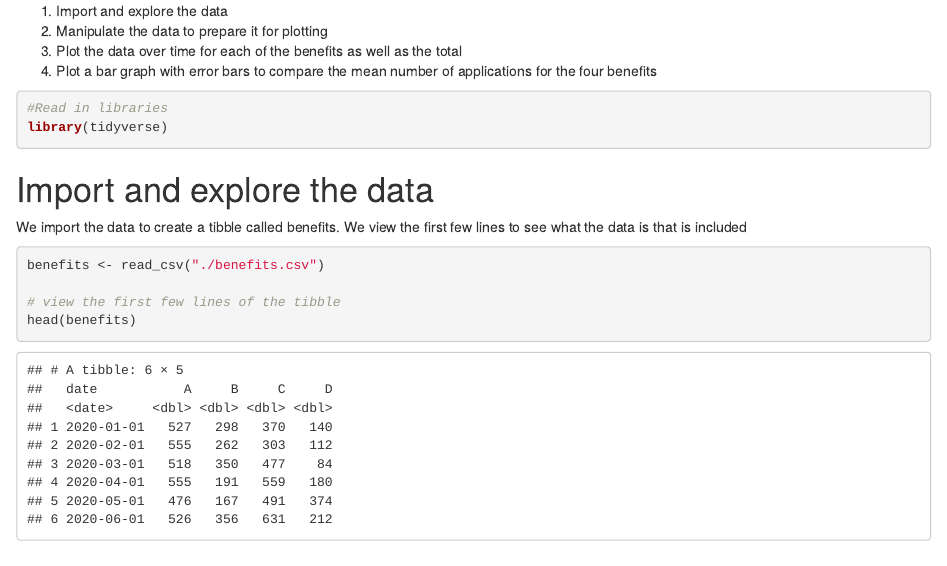
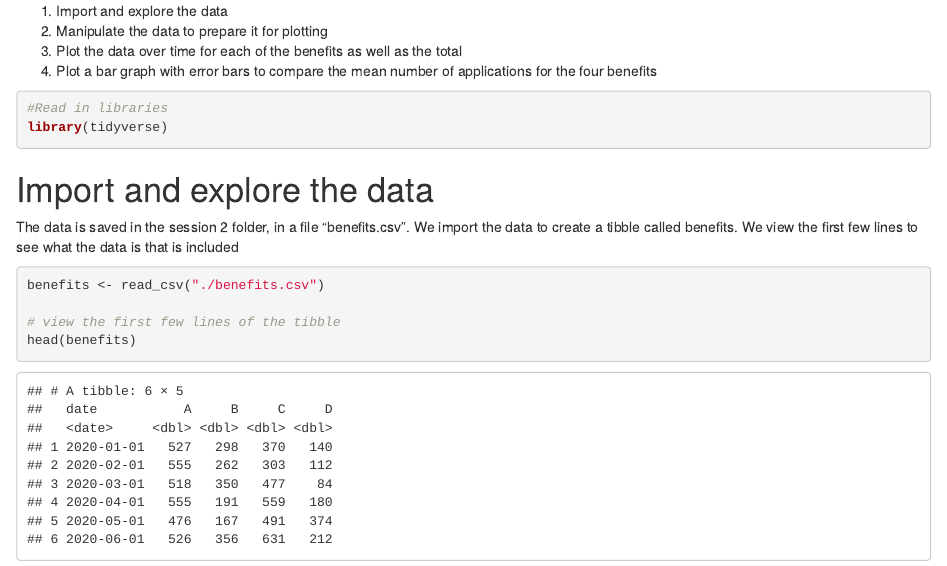
Before and after one commit to ScotGovAnalysis/intro_to_r, an R Markdown document (session2/intro_to_R_session2.Rmd): the page in a window 1100 px wide, from 210 px down. Rendered offline with R 4.5, knitr and Pandoc, with nearby package versions.

Commit message:
Add benefits.csv filename to Rmds

````diff
--- a/session2/intro_to_R_session2.Rmd
+++ b/session2/intro_to_R_session2.Rmd
@@ -29,7 +29,7 @@ library(tidyverse)
 
 # Import and explore the data
 
-We import the data to create a tibble called benefits. We view the first few lines to see what the data is that is included
+The data is saved in the session 2 folder, in a file "benefits.csv". We import the data to create a tibble called benefits. We view the first few lines to see what the data is that is included
 
 ```{r ImportAndExplore}
 
````
Also changed, not shown: session2/intro_to_R_session2_incomplete.Rmd (+1 -1 lines).
